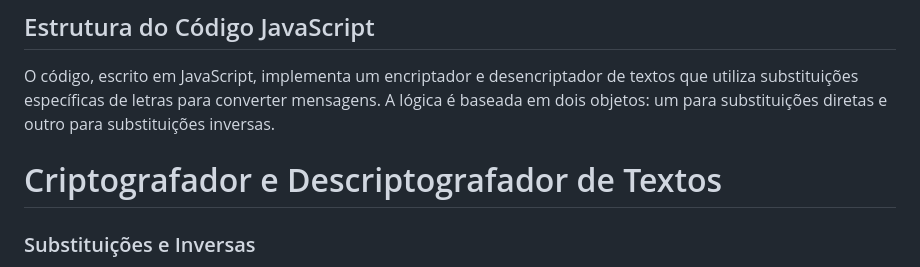
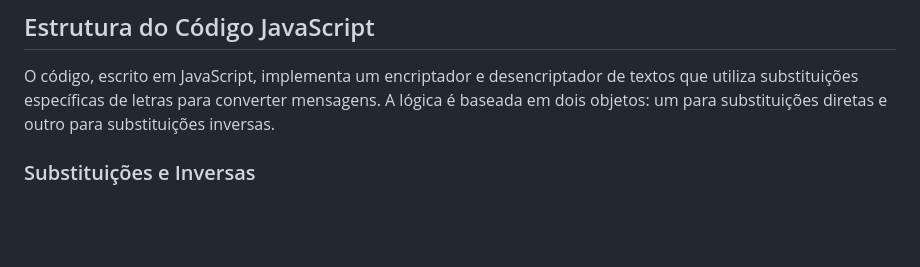
Before and after one commit to Roperuzz/Decodificador-de-Texto---Alura-Challenges-Oracle---ONE-T-7, a Markdown page: README.md, the part around the change. Drawn GitHub-style; blank space fills up the shorter version.

```diff
--- a/README.md
+++ b/README.md
@@ -135,7 +135,6 @@ O código CSS é utilizado para estilizar a página web do projeto de criptograf
 ## Estrutura do Código JavaScript
 
 O código, escrito em JavaScript, implementa um encriptador e desencriptador de textos que utiliza substituições específicas de letras para converter mensagens. A lógica é baseada em dois objetos: um para substituições diretas e outro para substituições inversas.
-# Criptografador e Descriptografador de Textos
 
 ### Substituições e Inversas
 
```
